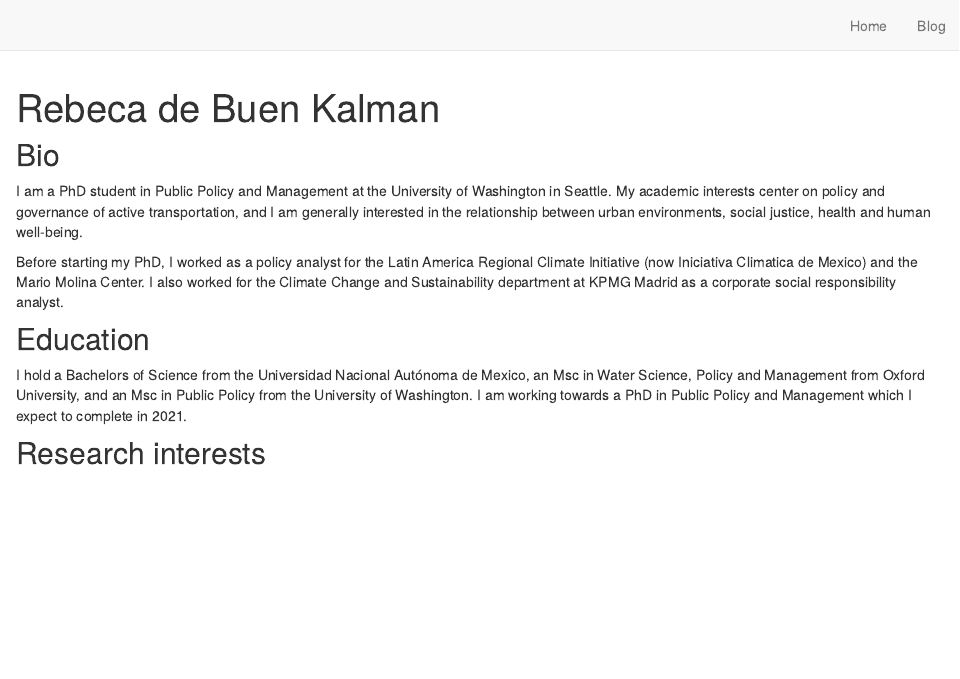
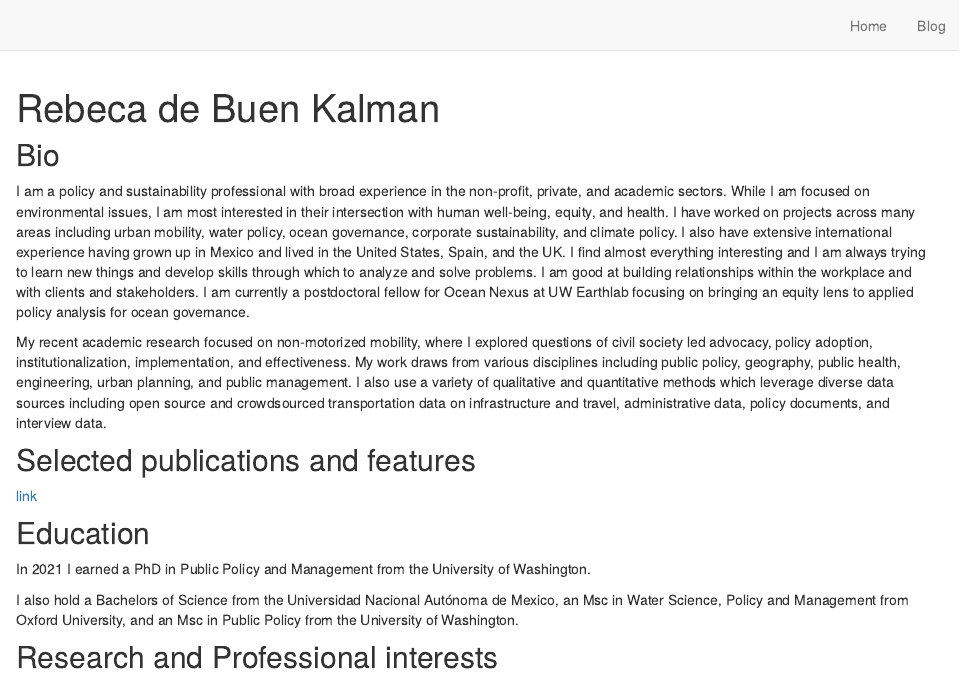
Before and after one commit to rdebuen/rdebuen.github.io, an R Markdown document (index.Rmd): the page in a window 1100 px wide, from its top. Rendered offline with R 4.5, knitr and Pandoc, with nearby package versions; drawn as R Markdown's standard HTML page in place of the format the file asks for.

Commit message:
Update index.Rmd

```diff
--- a/index.Rmd
+++ b/index.Rmd
@@ -10,7 +10,7 @@ links:
   - label: GitHub
     url: "https://github.com/rdebuen"
   - label: CV
-    url: "https://rdebuen.github.io/CV/cv_paged_one_column/cv_one_column_paged.html"
+    url: "https://docs.google.com/document/d/1xGDguXVL3aRIhEL2Q9ktUhMMsSHP_y9z6B1ASNRSSPk/edit?usp=sharing"
 site: distill::distill_website
 output:
   postcards::trestles
@@ -18,14 +18,20 @@ output:
 
 ## Bio
 
-I am a PhD student in Public Policy and Management at the University of Washington in Seattle. My academic interests center on policy and governance of active transportation, and I am generally interested in the relationship between urban environments, social justice, health and human well-being.
+I am a policy and sustainability professional with broad experience in the non-profit, private, and academic sectors. While I am focused on environmental issues, I am most interested in their intersection with human well-being, equity, and health. I have worked on projects across many areas including urban mobility, water policy, ocean governance, corporate sustainability, and climate policy. I also have extensive international experience having grown up in Mexico and lived in the United States, Spain, and the UK. I find almost everything interesting and I am always trying to learn new things and develop skills through which to analyze and solve problems. I am good at building relationships within the workplace and with clients and stakeholders. I am currently a postdoctoral fellow for Ocean Nexus at UW Earthlab focusing on bringing an equity lens to applied policy analysis for ocean governance.
 
-Before starting my PhD, I worked as a policy analyst for the Latin America Regional Climate Initiative (now Iniciativa Climatica de Mexico) and the Mario Molina Center. I also worked for the Climate Change and Sustainability department at KPMG Madrid as a corporate social responsibility analyst.
+My recent academic research focused on non-motorized mobility, where I explored questions of civil society led advocacy, policy adoption, institutionalization, implementation, and effectiveness. My work draws from various disciplines including public policy, geography, public health, engineering, urban planning, and public management. I also use a variety of qualitative and quantitative methods which leverage diverse data sources including open source and crowdsourced transportation data on infrastructure and travel, administrative data, policy documents, and interview data.
+
+## Selected publications and features
+
+[link](www.rstudio.com)
+
 
 ## Education
+In 2021 I earned a PhD in Public Policy and Management from the University of Washington.
 
-I hold a Bachelors of Science from the Universidad Nacional Autónoma de Mexico, an Msc in Water Science, Policy and Management from Oxford University, and an Msc in Public Policy from the University of Washington. I am working towards a PhD in Public Policy and Management which I expect to complete in 2021.
+I also hold a Bachelors of Science from the Universidad Nacional Autónoma de Mexico, an Msc in Water Science, Policy and Management from Oxford University, and an Msc in Public Policy from the University of Washington.
 
-## Research interests
+## Research and Professional interests
 
 - Urban mobility
```
Also changed, not shown: index.Rmd (2 more changed lines).
